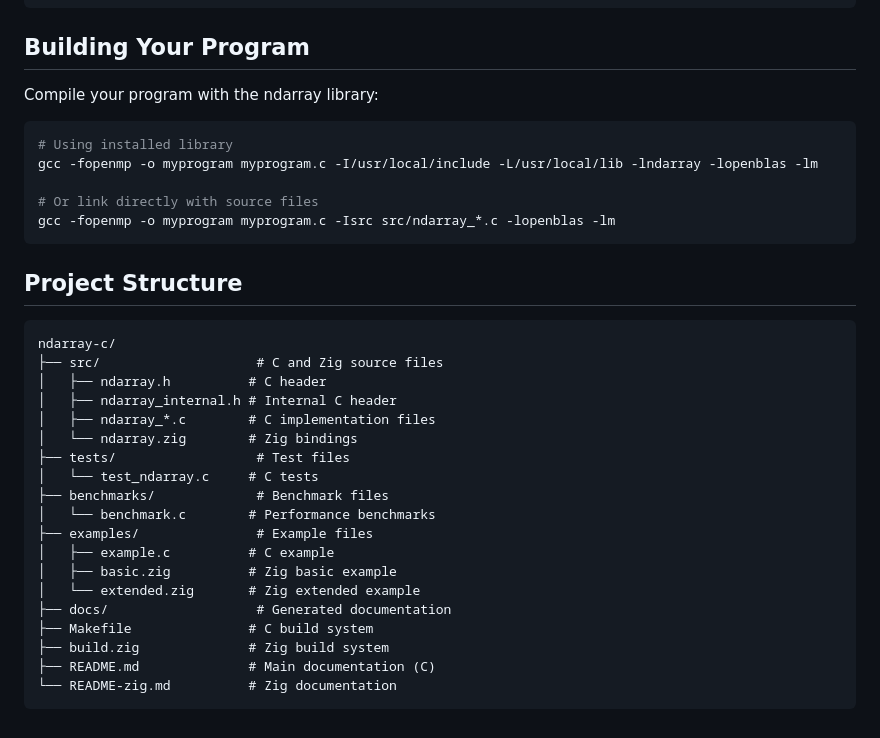
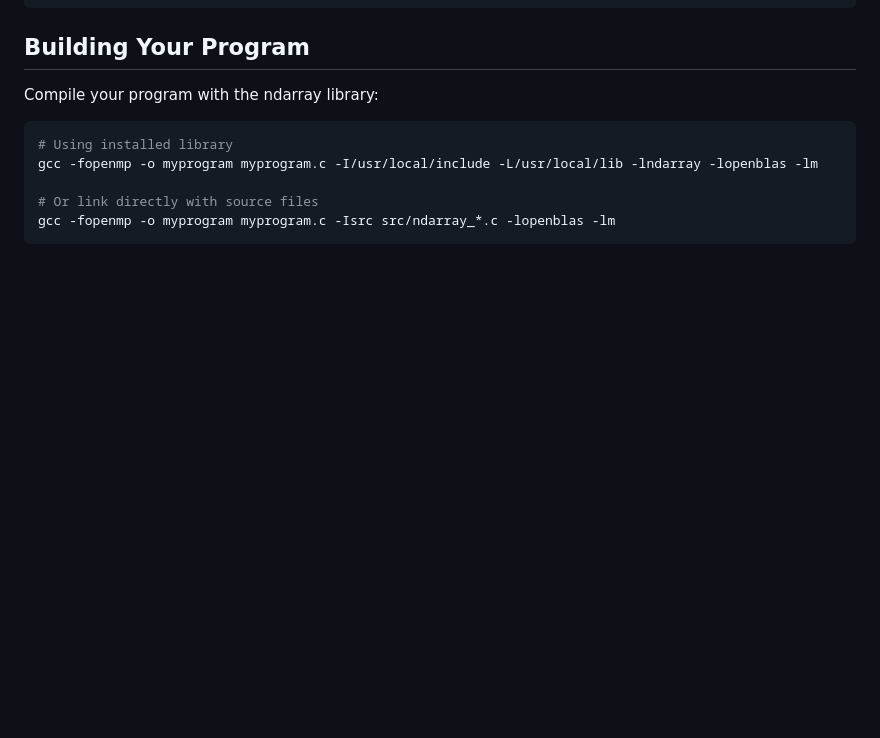
Before and after one commit to jailop/ndarray-c, a Markdown page: README.md, the part around the change. Rendered like a GitHub page; blank space fills up the shorter version.

````diff
--- a/README.md
+++ b/README.md
@@ -447,27 +447,3 @@ gcc -fopenmp -o myprogram myprogram.c -I/usr/local/include -L/usr/local/lib -lnd
 # Or link directly with source files
 gcc -fopenmp -o myprogram myprogram.c -Isrc src/ndarray_*.c -lopenblas -lm
 ```
-
-## Project Structure
-
-```
-ndarray-c/
-├── src/                    # C and Zig source files
-│   ├── ndarray.h          # C header
-│   ├── ndarray_internal.h # Internal C header
-│   ├── ndarray_*.c        # C implementation files
-│   └── ndarray.zig        # Zig bindings
-├── tests/                  # Test files
-│   └── test_ndarray.c     # C tests
-├── benchmarks/             # Benchmark files
-│   └── benchmark.c        # Performance benchmarks
-├── examples/               # Example files
-│   ├── example.c          # C example
-│   ├── basic.zig          # Zig basic example
-│   └── extended.zig       # Zig extended example
-├── docs/                   # Generated documentation
-├── Makefile               # C build system
-├── build.zig              # Zig build system
-├── README.md              # Main documentation (C)
-└── README-zig.md          # Zig documentation
-```
````
